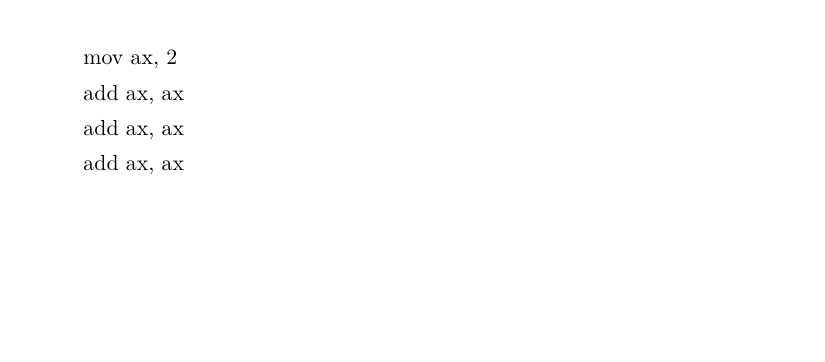
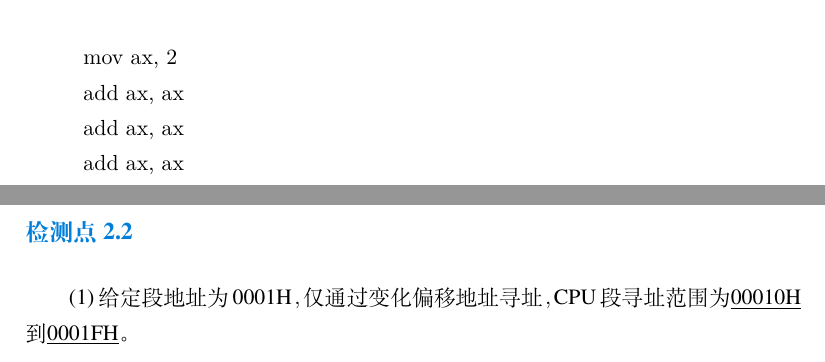
Before and after one commit to ImGili/Assembly_Learning, a LaTeX document (Asemmbly.tex): part of page 3 of 3 before the commit and two parts of pages 3 and 4 of 4 after it, the two joined at a grey line, cut so that both start at the same text, the shorter picture padded with empty space. Compiled offline with XeLaTeX; a missing font is replaced by an installed copy or a similar font.

```diff
--- a/Asemmbly.tex
+++ b/Asemmbly.tex
@@ -56,4 +56,7 @@
         add ax, ax
         add ax, ax
     \end{verbatim}
+    \subsection*{检测点2.2}
+    (1)给定段地址为0001H，仅通过变化偏移地址寻址，CPU段寻址范围为\underline{00010H}到\underline{0001FH}。\par
+
 \end{document}
```
Also changed, not shown: Asemmbly.pdf, README.md, codes/test.asm, 1 other file.
